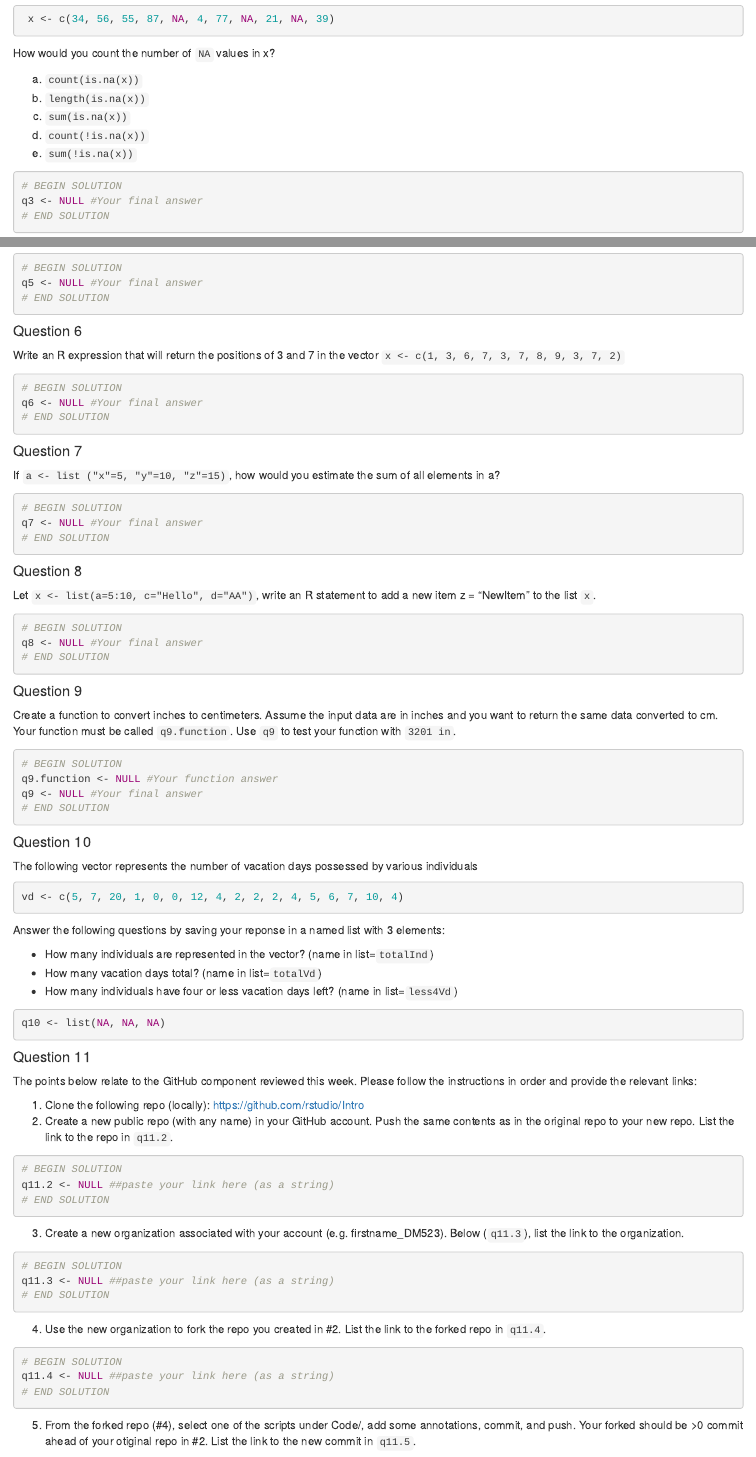
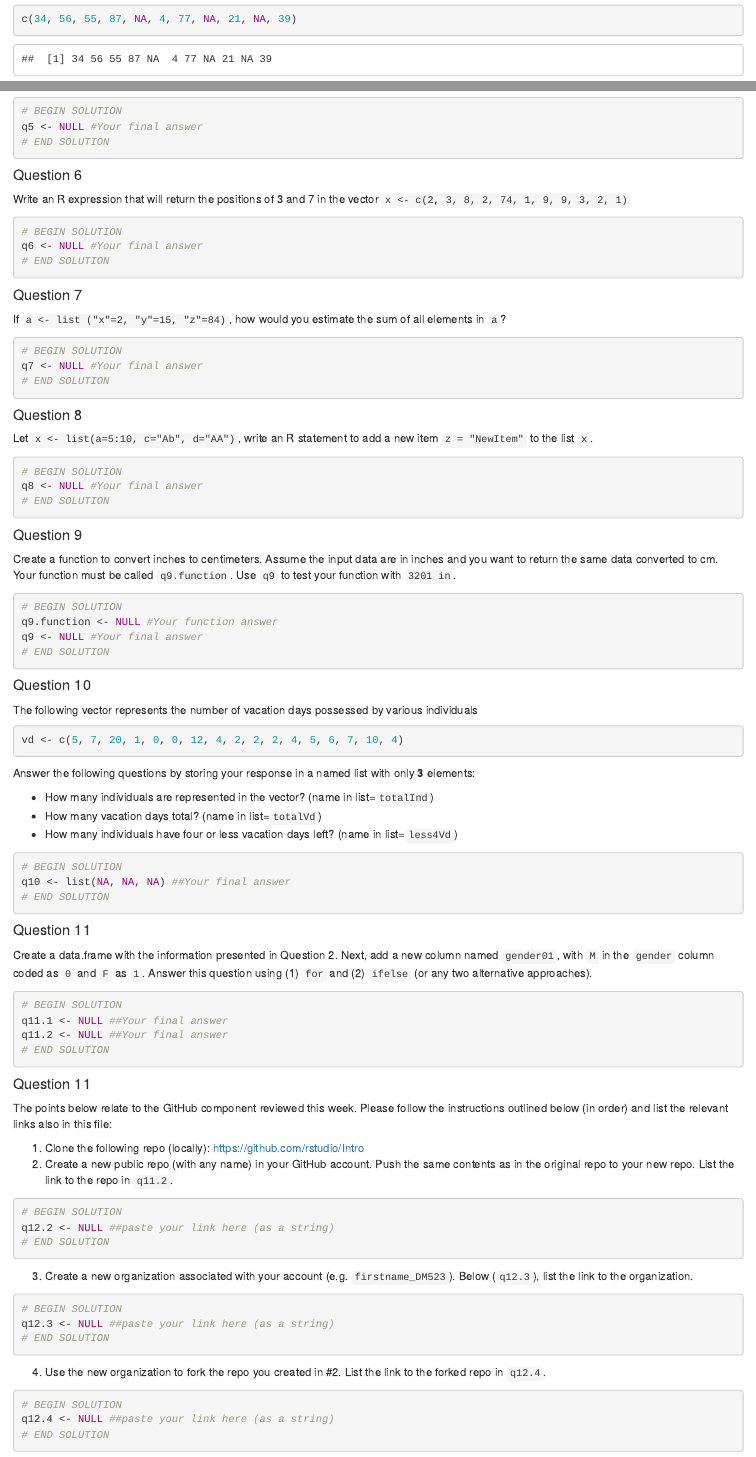
Before and after one commit to CristinaUAMS/INFO523Q12, an R Markdown document (0_HW2.Rmd): the page in a window 1100 px wide, from 2210 px down before the commit and from 2200 px down after it, so that both start at the same text, and a second part further down, joined at a grey line. Rendered offline with R 4.5, knitr and Pandoc, with nearby package versions; code that draws random numbers runs with fixed seeds of ours; some code elsewhere in the file could not run offline.

Commit message:
Updated repo

````diff
--- a/0_HW2.Rmd
+++ b/0_HW2.Rmd
@@ -105,14 +105,8 @@ Consider the vector:
 
 ```{r}
- x <- c(34, 56, 55, 87, NA, 4, 77, NA, 21, NA, 39)
+c(34, 56, 55, 87, NA, 4, 77, NA, 21, NA, 39)
 ```
-How would you count the number of `NA` values in x?
 
-a. `count(is.na(x))`
-b. `length(is.na(x))`
-c. `sum(is.na(x))`
-d. `count(!is.na(x))`
-e. `sum(!is.na(x))`
 
 ```{r}
 # BEGIN SOLUTION
@@ -146,7 +138,7 @@ q5 <- NULL #Your final answer
 
 #### Question 6
 
-Write an R expression that will return the positions of 3 and 7 in the vector `x <- c(1, 3, 6, 7, 3, 7, 8, 9, 3, 7, 2)`
+Write an R expression that will return the positions of 3 and 7 in the vector `x <- c(2, 3, 8, 2, 74, 1, 9, 9, 3, 2, 1)`
 
 
 ```{r}
@@ -157,7 +149,7 @@ q6 <- NULL #Your final answer
 
 #### Question 7
 
-If `a <- list ("x"=5, "y"=10, "z"=15)`, how would you estimate the sum of all elements in a?
+If `a <- list ("x"=2, "y"=15, "z"=84)`, how would you estimate the sum of all elements in `a`?
 
 
 ```{r}
@@ -168,7 +160,7 @@ q7 <- NULL #Your final answer
 
 #### Question 8
 
-Let `x <- list(a=5:10, c="Hello", d="AA")`, write an R statement to add a new item z = "NewItem" to the list `x`.
+Let `x <- list(a=5:10, c="Ab", d="AA")`, write an R statement to add a new item `z = "NewItem"` to the list `x`.
 
 ```{r}
 # BEGIN SOLUTION
@@ -196,45 +188,58 @@ The following vector represents the number of vacation days possessed by various
 vd <- c(5, 7, 20, 1, 0, 0, 12, 4, 2, 2, 2, 4, 5, 6, 7, 10, 4)
 ```
 
-Answer the following questions by saving your reponse in a named list with 3 elements:
+Answer the following questions by storing your response in a named list with only **3** elements:
 
 - How many individuals are represented in the vector? (name in list=`totalInd`)
 - How many vacation days total? (name in list=`totalVd`)
 - How many individuals have four or less vacation days left? (name in list=`less4Vd`)
 
 ```{r}
-q10 <- list(NA, NA, NA)
+# BEGIN SOLUTION
+q10 <- list(NA, NA, NA) ##Your final answer
+# END SOLUTION
 ```
 
 
 #### Question 11
 
-The points below relate to the GitHub component reviewed this week. Please follow the instructions in order and provide the relevant links:
+Create a data.frame with the information presented in Question 2. Next, add a new column named `gender01`, with `M` in the `gender` column coded as `0` and `F` as `1`. Answer this question using (1) `for` and (2) `ifelse` (or any two alternative approaches).
+
+```{r}
+# BEGIN SOLUTION
+q11.1 <- NULL ##Your final answer
+q11.2 <- NULL ##Your final answer
+# END SOLUTION
+```
+
+
+#### Question 11
+
+The points below relate to the GitHub component reviewed this week. Please follow the instructions outlined below (in order) and list the relevant links also in this file:
 
 1. Clone the following repo (locally): https://github.com/rstudio/Intro
 2. Create a new public repo (with any name) in your GitHub account. Push the same contents as in the original repo to your new repo. List the link to the repo in `q11.2`.
 
 ```{r}
 # BEGIN SOLUTION
-q11.2 <- NULL ##paste your link here (as a string)
+q12.2 <- NULL ##paste your link here (as a string)
 # END SOLUTION
 ```
 
-3. Create a new organization associated with your account (e.g. firstname_DM523). Below (`q11.3`), list the link to the organization.
+3. Create a new organization associated with your account (e.g. `firstname_DM523`). Below (`q12.3`), list the link to the organization.
 
 ```{r}
 # BEGIN SOLUTION
-q11.3 <- NULL ##paste your link here (as a string)
+q12.3 <- NULL ##paste your link here (as a string)
 # END SOLUTION
 ```
 
 
-4. Use the new organization to fork the repo you created in #2. List the link to the forked repo in `q11.4`.
+4. Use the new organization to fork the repo you created in #2. List the link to the forked repo in `q12.4`.
 
 ```{r}
 # BEGIN SOLUTION
-q11.4 <- NULL ##paste your link here (as a string)
+q12.4 <- NULL ##paste your link here (as a string)
 # END SOLUTION
 ```
 
-5. From the forked repo (#4), select one of the scripts under Code/, add some annotations, commit, and push. Your forked should be >0 commit ahead of your otiginal repo in #2. List the link to the new commit in `q11.5`.
````
Also changed, not shown: README.Rmd (+3 -2 lines), README.md, 0_HW2.Rmd (50 more changed lines), 2 other files.
